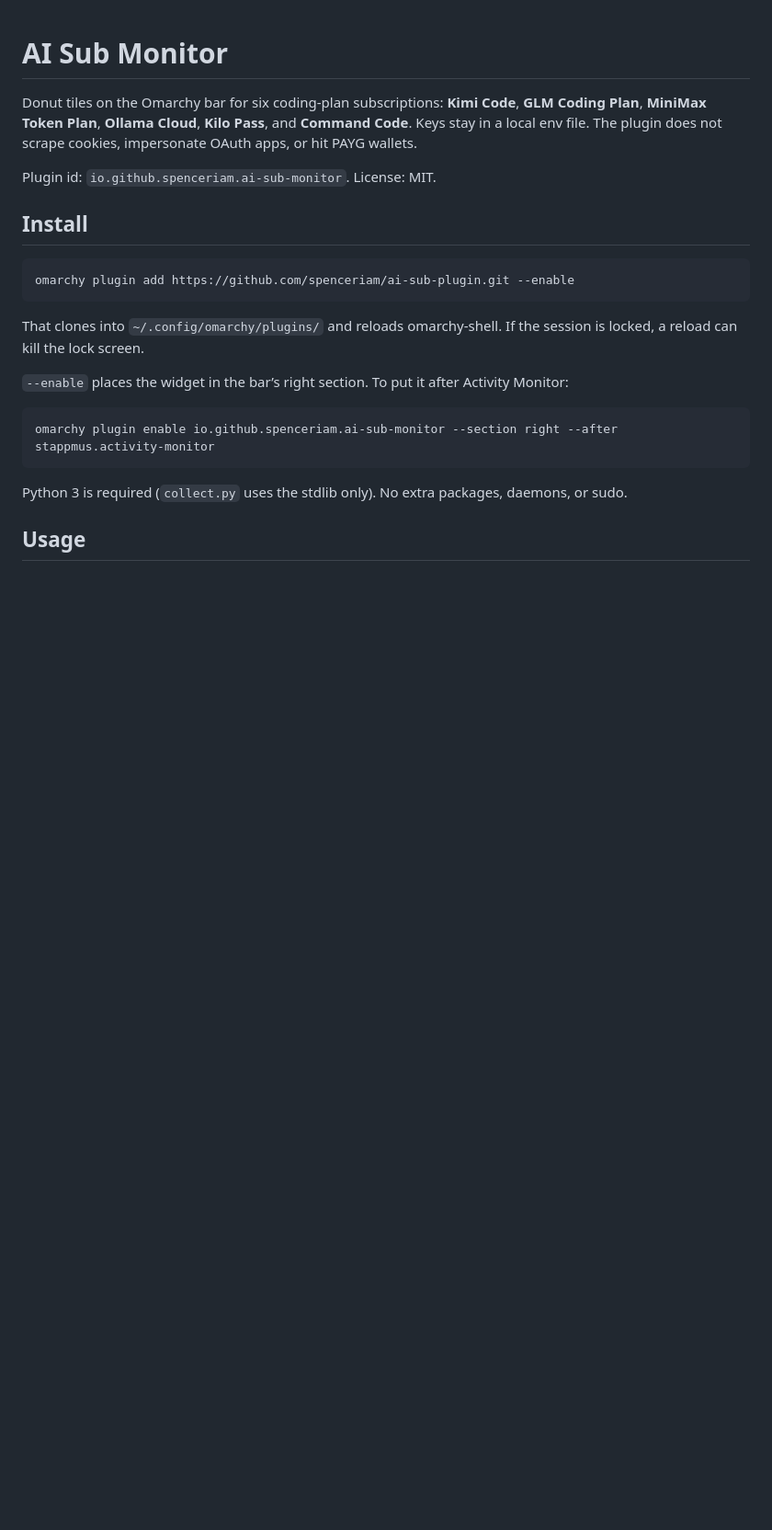
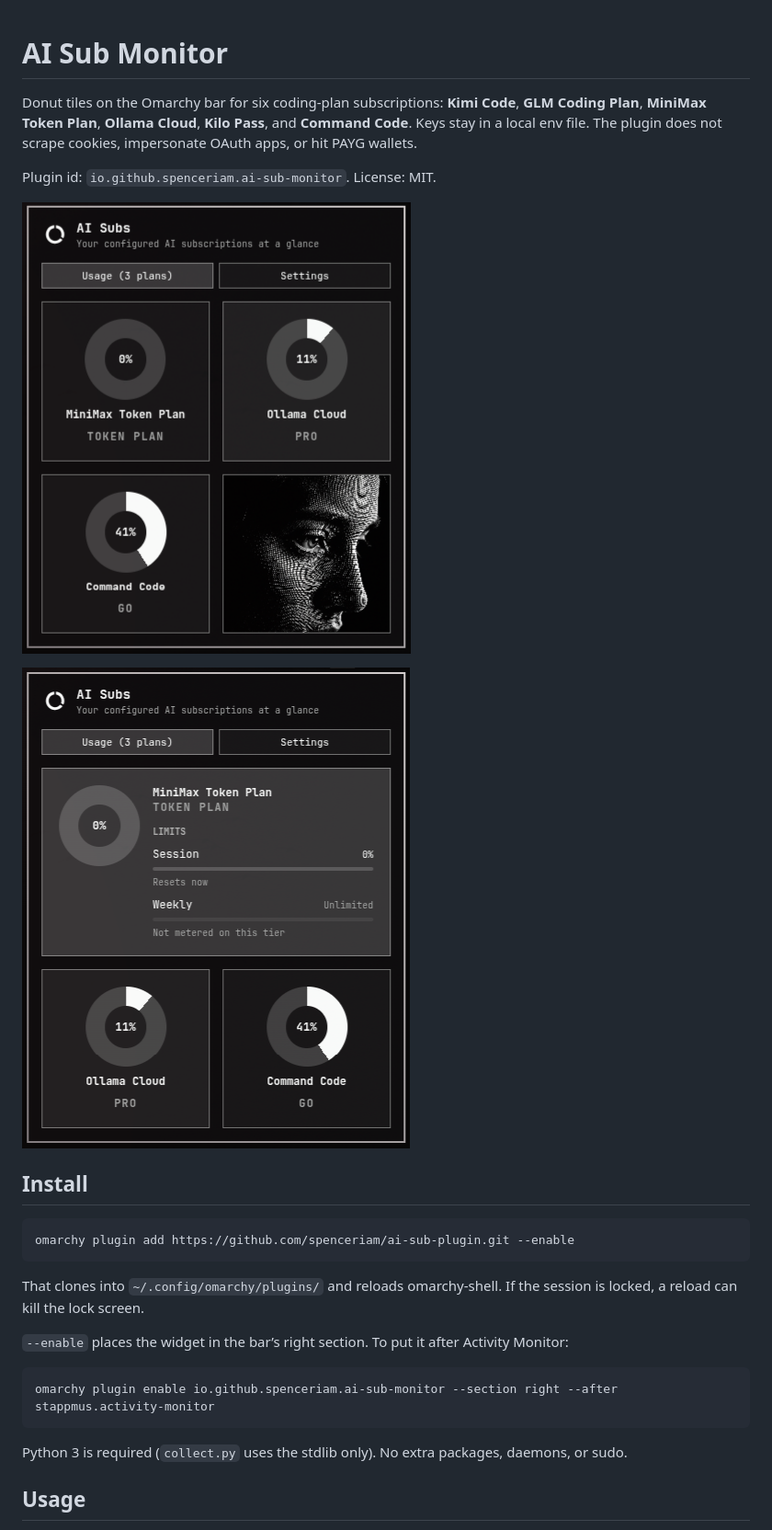
Before and after one commit to spenceriam/ai-sub-plugin, a Markdown page: README.md, the part around one of its changes. Shown at 92% size. GitHub-like rendering; pictures changed too: preview-expanded.png (added), preview.png (added); blank space fills up the shorter version.

```diff
--- a/README.md
+++ b/README.md
@@ -3,6 +3,10 @@
 Donut tiles on the Omarchy bar for six coding-plan subscriptions: **Kimi Code**, **GLM Coding Plan**, **MiniMax Token Plan**, **Ollama Cloud**, **Kilo Pass**, and **Command Code**. Keys stay in a local env file. The plugin does not scrape cookies, impersonate OAuth apps, or hit PAYG wallets.
 
 Plugin id: `io.github.spenceriam.ai-sub-monitor`. License: MIT.
+
+![AI Subs usage panel](preview.png)
+
+![AI Subs expanded tile](preview-expanded.png)
 
 ## Install
 
```
Also changed, not shown: other parts of README.md (+0 -15 lines).
